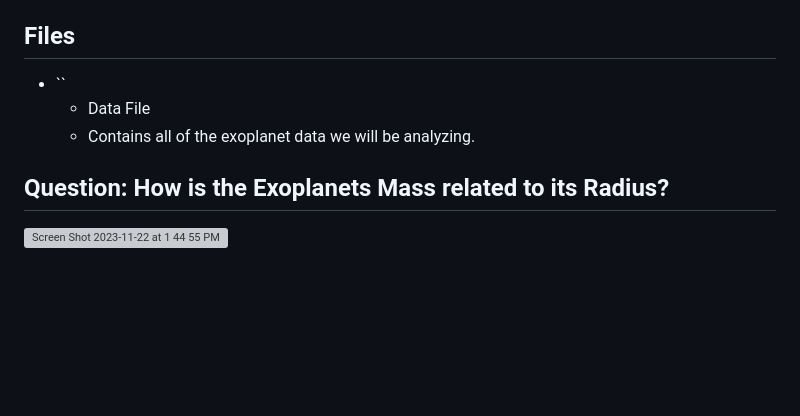
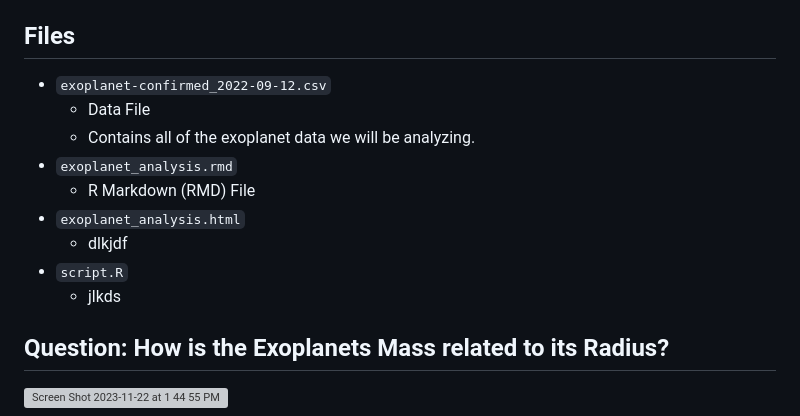
Before and after one commit to adityakmehrotra/Analyzing-Exoplanets, a Markdown page: README.md, the part around the change. GitHub-like rendering; blank space fills up the shorter version; grey boxes are pictures that could not be loaded.

```diff
--- a/README.md
+++ b/README.md
@@ -25,9 +25,15 @@ The variables we will be working with are defined below. If you want more detail
 - `mass` = Approximate or Minimum Planet Mass (units: Earth Mass)
 
 ## Files
-- ``
+- `exoplanet-confirmed_2022-09-12.csv`
   - Data File
   - Contains all of the exoplanet data we will be analyzing.
+- `exoplanet_analysis.rmd`
+  - R Markdown (RMD) File
+- `exoplanet_analysis.html`
+  - dlkjdf
+- `script.R`
+  - jlkds
 
 ## Question: How is the Exoplanets Mass related to its Radius?
 
```
